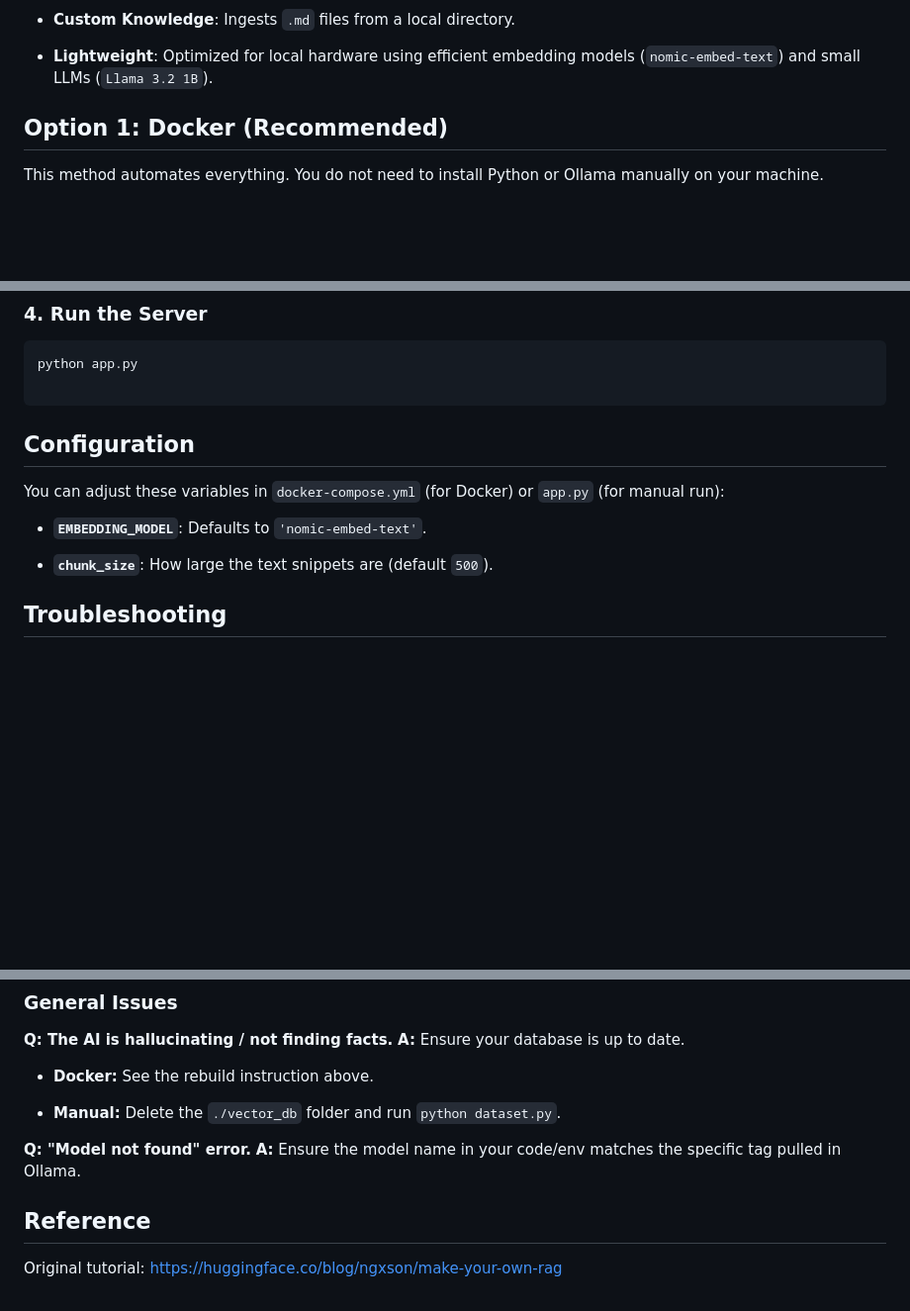
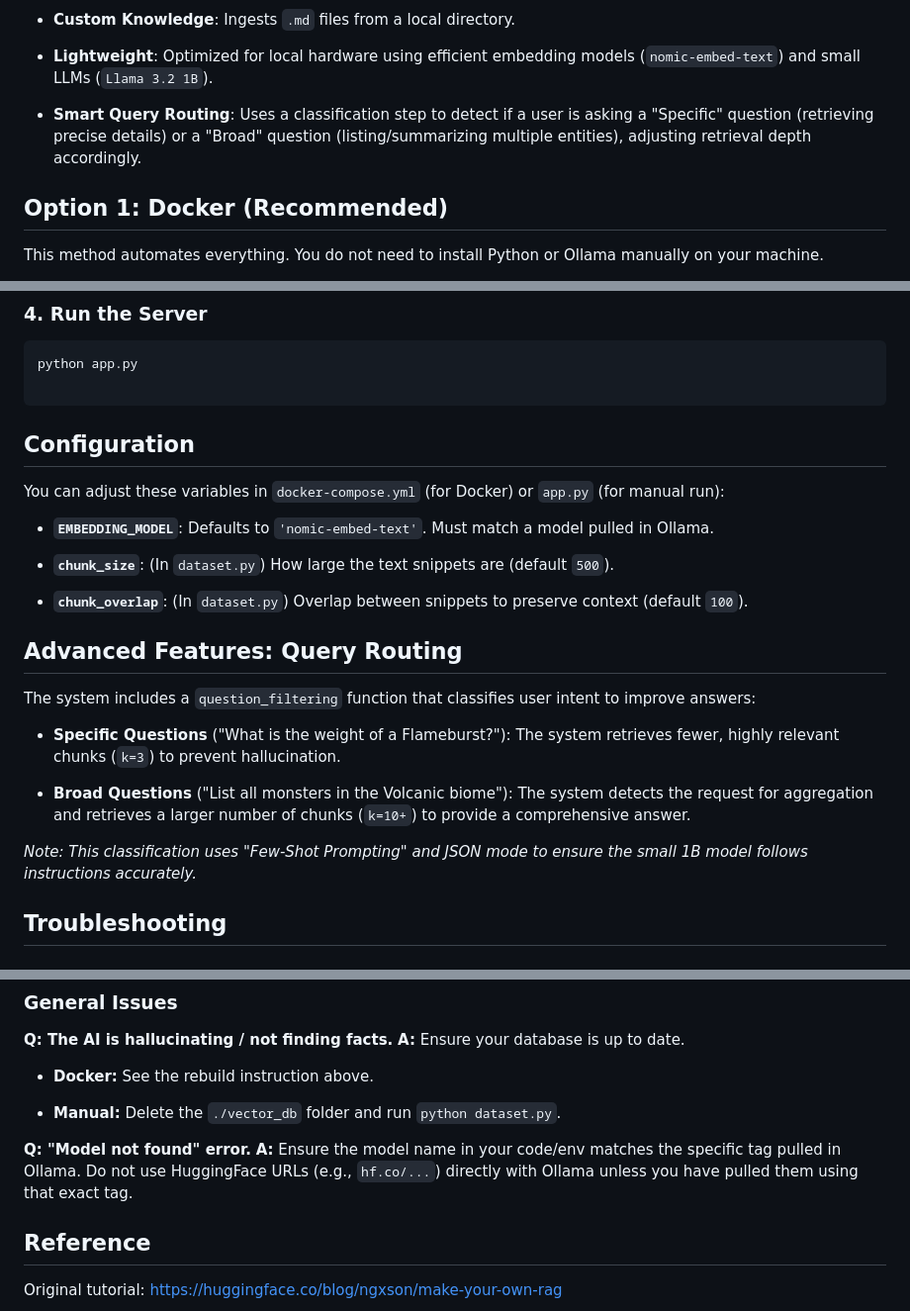
Before and after one commit to tndor/simple-rag, a Markdown page: README.md, 3 parts joined by grey strips. Shown at 99% size. GitHub-like rendering; blank space fills up the shorter version.

```diff
--- a/README.md
+++ b/README.md
@@ -15,6 +15,8 @@ Features
 -   **Custom Knowledge**: Ingests `.md` files from a local directory.
 
 -   **Lightweight**: Optimized for local hardware using efficient embedding models (`nomic-embed-text`) and small LLMs (`Llama 3.2 1B`).
+
+-   **Smart Query Routing**: Uses a classification step to detect if a user is asking a "Specific" question (retrieving precise details) or a "Broad" question (listing/summarizing multiple entities), adjusting retrieval depth accordingly.
 
 Option 1: Docker (Recommended)
 ------------------------------
@@ -99,9 +101,22 @@ Configuration
 
 You can adjust these variables in `docker-compose.yml` (for Docker) or `app.py` (for manual run):
 
--   **`EMBEDDING_MODEL`**: Defaults to `'nomic-embed-text'`.
+-   **`EMBEDDING_MODEL`**: Defaults to `'nomic-embed-text'`. Must match a model pulled in Ollama.
 
--   **`chunk_size`**: How large the text snippets are (default `500`).
+-   **`chunk_size`**: (In `dataset.py`) How large the text snippets are (default `500`).
+
+-   **`chunk_overlap`**: (In `dataset.py`) Overlap between snippets to preserve context (default `100`).
+
+Advanced Features: Query Routing
+--------------------------------
+
+The system includes a `question_filtering` function that classifies user intent to improve answers:
+
+-   **Specific Questions** ("What is the weight of a Flameburst?"): The system retrieves fewer, highly relevant chunks (`k=3`) to prevent hallucination.
+
+-   **Broad Questions** ("List all monsters in the Volcanic biome"): The system detects the request for aggregation and retrieves a larger number of chunks (`k=10+`) to provide a comprehensive answer.
+
+*Note: This classification uses "Few-Shot Prompting" and JSON mode to ensure the small 1B model follows instructions accurately.*
 
 Troubleshooting
 ---------------
@@ -128,7 +143,7 @@ docker-compose up        # Rebuilds the DB on startup
 
 -   **Manual:** Delete the `./vector_db` folder and run `python dataset.py`.
 
-**Q: "Model not found" error.** **A:** Ensure the model name in your code/env matches the specific tag pulled in Ollama.
+**Q: "Model not found" error.** **A:** Ensure the model name in your code/env matches the specific tag pulled in Ollama. Do not use HuggingFace URLs (e.g., `hf.co/...`) directly with Ollama unless you have pulled them using that exact tag.
 
 Reference
 ---------
```
